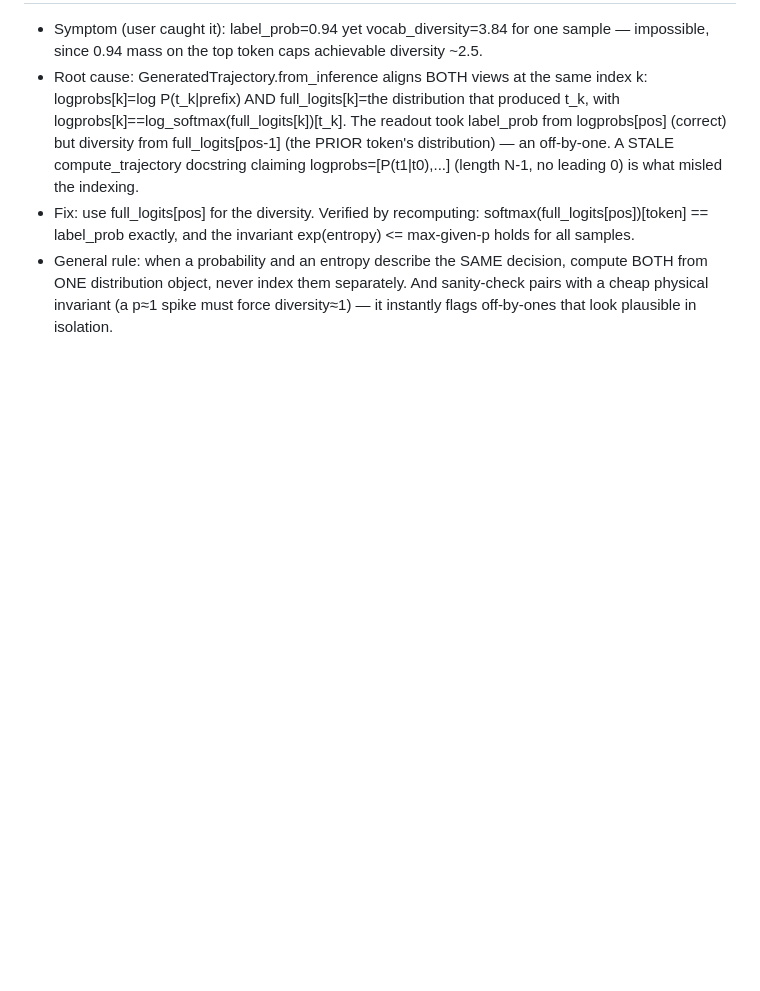
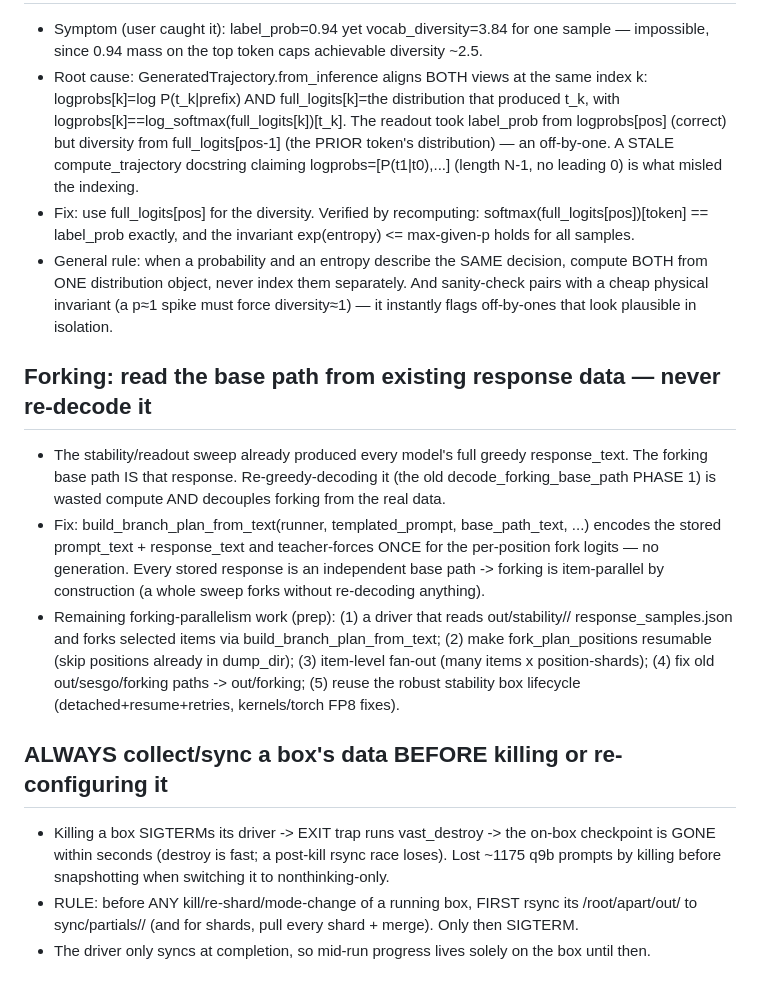
Before and after one commit to unrulyabstractions/apart-june2026, a Markdown page: tasks/lessons.md, the part around the change. GitHub-like rendering; blank space fills up the shorter version.

Commit message:
stability sweep: q9b/q27b nonthinking-only, drop min8r/min14r/l70b; lesson: collect-before-kill
Co-Authored-By: Claude Opus 4.8 (1M context) <noreply@anthropic.com>

```diff
--- a/tasks/lessons.md
+++ b/tasks/lessons.md
@@ -147,3 +147,25 @@ PREVENTION (enforce):
   from ONE distribution object, never index them separately. And sanity-check pairs with a
   cheap physical invariant (a p≈1 spike must force diversity≈1) — it instantly flags
   off-by-ones that look plausible in isolation.
+
+## Forking: read the base path from existing response data — never re-decode it
+- The stability/readout sweep already produced every model's full greedy response_text. The
+  forking base path IS that response. Re-greedy-decoding it (the old decode_forking_base_path
+  PHASE 1) is wasted compute AND decouples forking from the real data.
+- Fix: build_branch_plan_from_text(runner, templated_prompt, base_path_text, ...) encodes the
+  stored prompt_text + response_text and teacher-forces ONCE for the per-position fork logits —
+  no generation. Every stored response is an independent base path -> forking is item-parallel
+  by construction (a whole sweep forks without re-decoding anything).
+- Remaining forking-parallelism work (prep): (1) a driver that reads out/stability/<model>/
+  response_samples.json and forks selected items via build_branch_plan_from_text; (2) make
+  fork_plan_positions resumable (skip positions already in dump_dir); (3) item-level fan-out
+  (many items x position-shards); (4) fix old out/sesgo/forking paths -> out/forking; (5) reuse
+  the robust stability box lifecycle (detached+resume+retries, kernels/torch FP8 fixes).
+
+## ALWAYS collect/sync a box's data BEFORE killing or re-configuring it
+- Killing a box SIGTERMs its driver -> EXIT trap runs vast_destroy -> the on-box checkpoint is
+  GONE within seconds (destroy is fast; a post-kill rsync race loses). Lost ~1175 q9b prompts
+  by killing before snapshotting when switching it to nonthinking-only.
+- RULE: before ANY kill/re-shard/mode-change of a running box, FIRST rsync its /root/apart/out/
+  to sync/partials/<tag>/ (and for shards, pull every shard + merge). Only then SIGTERM.
+- The driver only syncs at completion, so mid-run progress lives solely on the box until then.
```
